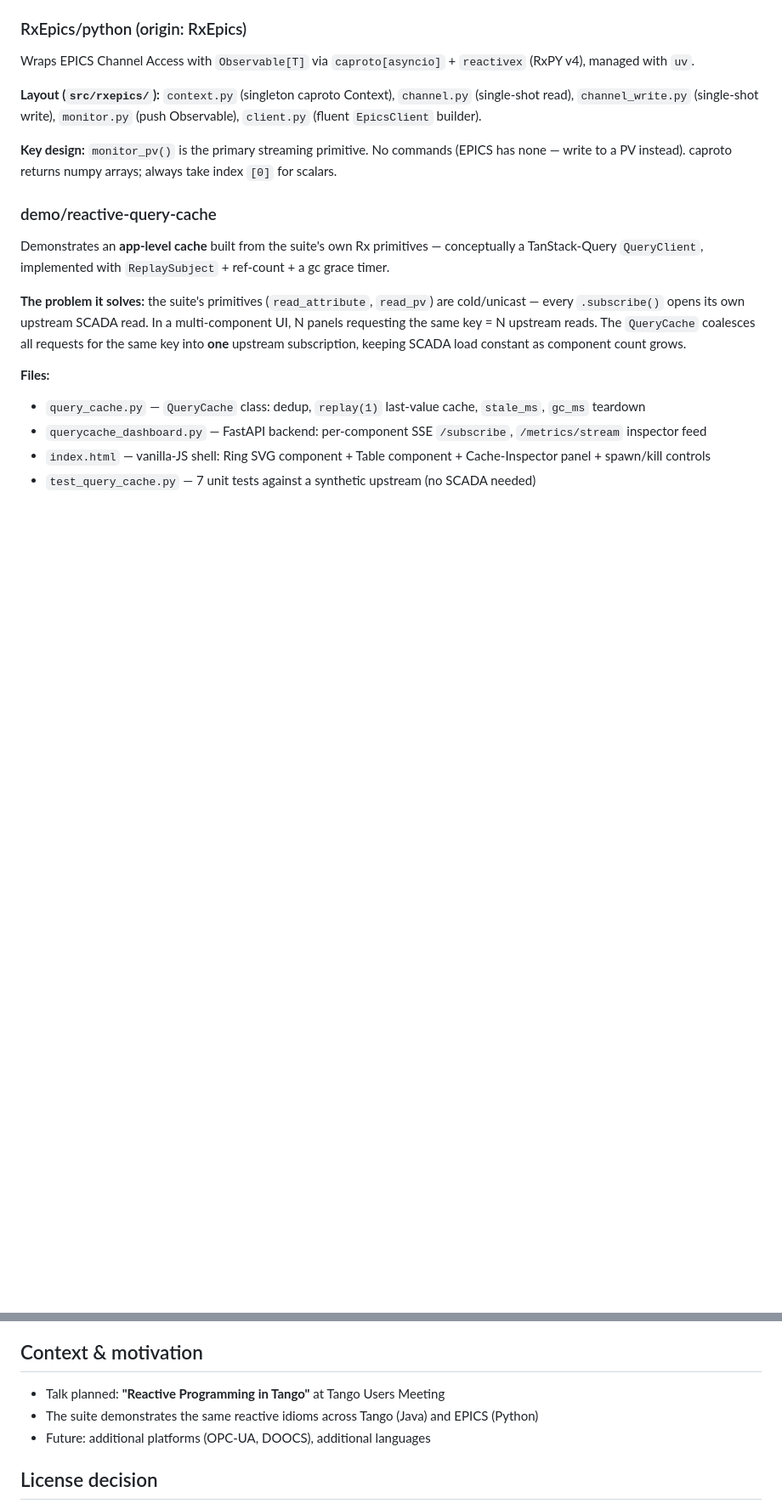
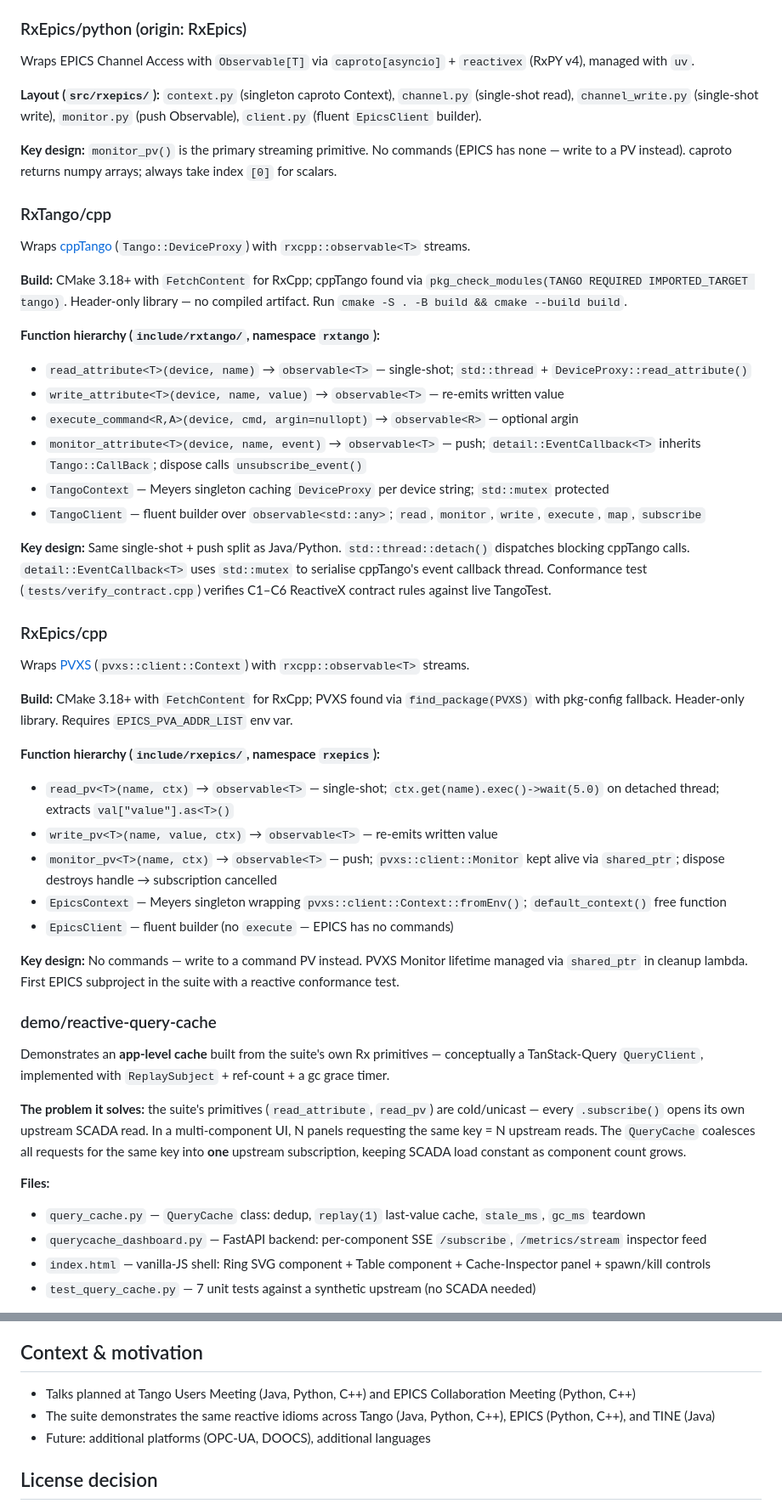
Before and after one commit to scientific-software-hub/rx-controls-suite, a Markdown page: CLAUDE.md, 2 parts joined by grey strips. Shown at 85% size. Rendered like a GitHub page; blank space fills up the shorter version.

Commit message:
Progress: add RxTango/EPICS cpp

```diff
--- a/CLAUDE.md
+++ b/CLAUDE.md
@@ -68,6 +70,37 @@ Wraps EPICS Channel Access with `Observable[T]` via `caproto[asyncio]` + `reacti
 
 **Key design:** `monitor_pv()` is the primary streaming primitive. No commands (EPICS has none — write to a PV instead). caproto returns numpy arrays; always take index `[0]` for scalars.
 
+### RxTango/cpp
+
+Wraps [cppTango](https://github.com/tango-controls/cppTango) (`Tango::DeviceProxy`) with `rxcpp::observable<T>` streams.
+
+**Build:** CMake 3.18+ with `FetchContent` for RxCpp; cppTango found via `pkg_check_modules(TANGO REQUIRED IMPORTED_TARGET tango)`. Header-only library — no compiled artifact. Run `cmake -S . -B build && cmake --build build`.
+
+**Function hierarchy (`include/rxtango/`, namespace `rxtango`):**
+- `read_attribute<T>(device, name)` → `observable<T>` — single-shot; `std::thread` + `DeviceProxy::read_attribute()`
+- `write_attribute<T>(device, name, value)` → `observable<T>` — re-emits written value
+- `execute_command<R,A>(device, cmd, argin=nullopt)` → `observable<R>` — optional argin
+- `monitor_attribute<T>(device, name, event)` → `observable<T>` — push; `detail::EventCallback<T>` inherits `Tango::CallBack`; dispose calls `unsubscribe_event()`
+- `TangoContext` — Meyers singleton caching `DeviceProxy` per device string; `std::mutex` protected
+- `TangoClient` — fluent builder over `observable<std::any>`; `read`, `monitor`, `write`, `execute`, `map`, `subscribe`
+
+**Key design:** Same single-shot + push split as Java/Python. `std::thread::detach()` dispatches blocking cppTango calls. `detail::EventCallback<T>` uses `std::mutex` to serialise cppTango's event callback thread. Conformance test (`tests/verify_contract.cpp`) verifies C1–C6 ReactiveX contract rules against live TangoTest.
+
+### RxEpics/cpp
+
+Wraps [PVXS](https://github.com/mdavidsaver/pvxs) (`pvxs::client::Context`) with `rxcpp::observable<T>` streams.
+
+**Build:** CMake 3.18+ with `FetchContent` for RxCpp; PVXS found via `find_package(PVXS)` with pkg-config fallback. Header-only library. Requires `EPICS_PVA_ADDR_LIST` env var.
+
+**Function hierarchy (`include/rxepics/`, namespace `rxepics`):**
+- `read_pv<T>(name, ctx)` → `observable<T>` — single-shot; `ctx.get(name).exec()->wait(5.0)` on detached thread; extracts `val["value"].as<T>()`
+- `write_pv<T>(name, value, ctx)` → `observable<T>` — re-emits written value
+- `monitor_pv<T>(name, ctx)` → `observable<T>` — push; `pvxs::client::Monitor` kept alive via `shared_ptr`; dispose destroys handle → subscription cancelled
+- `EpicsContext` — Meyers singleton wrapping `pvxs::client::Context::fromEnv()`; `default_context()` free function
+- `EpicsClient` — fluent builder (no `execute` — EPICS has no commands)
+
+**Key design:** No commands — write to a command PV instead. PVXS Monitor lifetime managed via `shared_ptr` in cleanup lambda. First EPICS subproject in the suite with a reactive conformance test.
+
 ### demo/reactive-query-cache
 
 Demonstrates an **app-level cache** built from the suite's own Rx primitives — conceptually a TanStack-Query `QueryClient`, implemented with `ReplaySubject` + ref-count + a gc grace timer.
@@ -86,8 +119,8 @@ Demonstrates an **app-level cache** built from the suite's own Rx primitives —
 
 ## Context & motivation
 
-- Talk planned: **"Reactive Programming in Tango"** at Tango Users Meeting
-- The suite demonstrates the same reactive idioms across Tango (Java) and EPICS (Python)
+- Talks planned at Tango Users Meeting (Java, Python, C++) and EPICS Collaboration Meeting (Python, C++)
+- The suite demonstrates the same reactive idioms across Tango (Java, Python, C++), EPICS (Python, C++), and TINE (Java)
 - Future: additional platforms (OPC-UA, DOOCS), additional languages
 
 ## License decision
```
Also changed, not shown: other parts of CLAUDE.md (+3 -1 lines).
